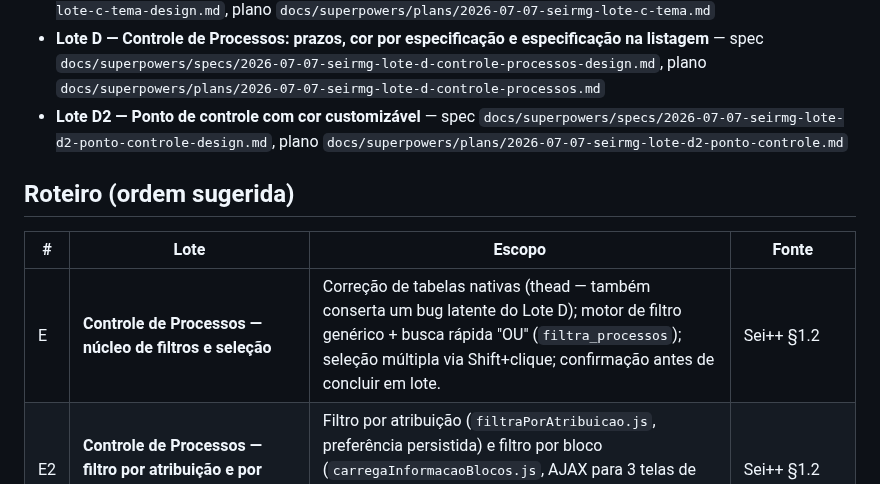
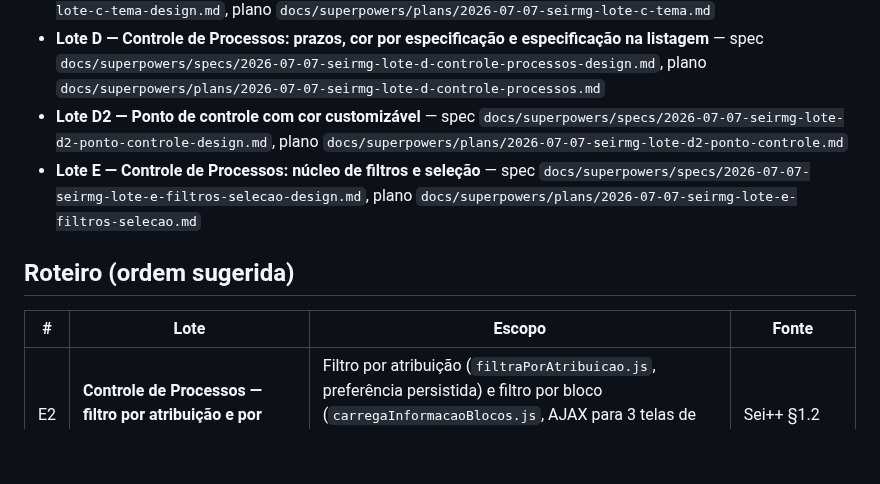
Before and after one commit to brunofreitasspe/seirmg, a Markdown page: docs/ROADMAP-LOTES.md, the part around the change. GitHub-like rendering; blank space fills up the shorter version.

Commit message:
docs: mark Lote E as delivered in roadmap

```diff
--- a/docs/ROADMAP-LOTES.md
+++ b/docs/ROADMAP-LOTES.md
@@ -10,12 +10,12 @@
 - **Lote C — Motor de tema (dark mode) + aba Aparência** — spec `docs/superpowers/specs/2026-07-07-seirmg-lote-c-tema-design.md`, plano `docs/superpowers/plans/2026-07-07-seirmg-lote-c-tema.md`
 - **Lote D — Controle de Processos: prazos, cor por especificação e especificação na listagem** — spec `docs/superpowers/specs/2026-07-07-seirmg-lote-d-controle-processos-design.md`, plano `docs/superpowers/plans/2026-07-07-seirmg-lote-d-controle-processos.md`
 - **Lote D2 — Ponto de controle com cor customizável** — spec `docs/superpowers/specs/2026-07-07-seirmg-lote-d2-ponto-controle-design.md`, plano `docs/superpowers/plans/2026-07-07-seirmg-lote-d2-ponto-controle.md`
+- **Lote E — Controle de Processos: núcleo de filtros e seleção** — spec `docs/superpowers/specs/2026-07-07-seirmg-lote-e-filtros-selecao-design.md`, plano `docs/superpowers/plans/2026-07-07-seirmg-lote-e-filtros-selecao.md`
 
 ## Roteiro (ordem sugerida)
 
 | # | Lote | Escopo | Fonte |
 |---|------|--------|-------|
-| E | **Controle de Processos — núcleo de filtros e seleção** | Correção de tabelas nativas (thead — também conserta um bug latente do Lote D); motor de filtro genérico + busca rápida "OU" (`filtra_processos`); seleção múltipla via Shift+clique; confirmação antes de concluir em lote. | Sei++ §1.2 |
 | E2 | **Controle de Processos — filtro por atribuição e por bloco** | Filtro por atribuição (`filtraPorAtribuicao.js`, preferência persistida) e filtro por bloco (`carregaInformacaoBlocos.js`, AJAX para 3 telas de bloco) — ambos reaproveitam o motor de filtro do Lote E sem mudanças. | Sei++ §1.2 |
 | E3 | **Controle de Processos — agrupar/rolagem/ordenação (Sei Pro)** | Agrupar lista de processos, rolagem infinita, ordenação por cabeçalho persistente. Sem código-fonte lido byte-a-byte (só documentação `pages/*.md`) — avaliar viabilidade de porte ao chegar a vez deste lote. | Sei Pro §2.3 [doc] |
 | F | **Ações em lote sobre processos** | Retirar sobrestamento/reabrir em lote; controle de unidade em lote; forçar reabertura de processo fechado em todas unidades. | Sei++ §1.2 |
```
